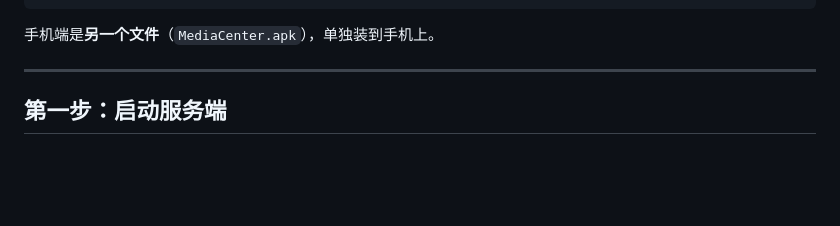
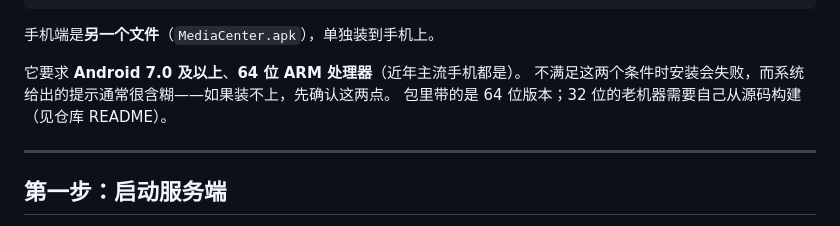
Before and after one commit to gangang/media_center, a Markdown page: packaging/INSTALL.md, the part around the change. Drawn GitHub-style; blank space fills up the shorter version.

Commit message:
INSTALL.md 补充手机端的系统与架构要求
安装说明里只说"手机端是另一个文件（MediaCenter.apk）"，但没提这个包是
64 位 ARM、minSdk 24（Android 7.0）。两个条件任一不满足时安装都会失败，
而系统给的提示（INSTALL_FAILED_NO_MATCHING_ABIS 之类）对非技术用户毫无意义。

补上这两条，并说明 32 位机器需要自己从源码构建——包里带的是 arm64。

````diff
--- a/packaging/INSTALL.md
+++ b/packaging/INSTALL.md
@@ -27,6 +27,10 @@ mediacenter-<版本>-<系统>-<架构>/
 ```
 
 手机端是**另一个文件**（`MediaCenter.apk`），单独装到手机上。
+
+它要求 **Android 7.0 及以上**、**64 位 ARM 处理器**（近年主流手机都是）。
+不满足这两个条件时安装会失败，而系统给出的提示通常很含糊——如果装不上，先确认这两点。
+包里带的是 64 位版本；32 位的老机器需要自己从源码构建（见仓库 README）。
 
 ---
 
````
